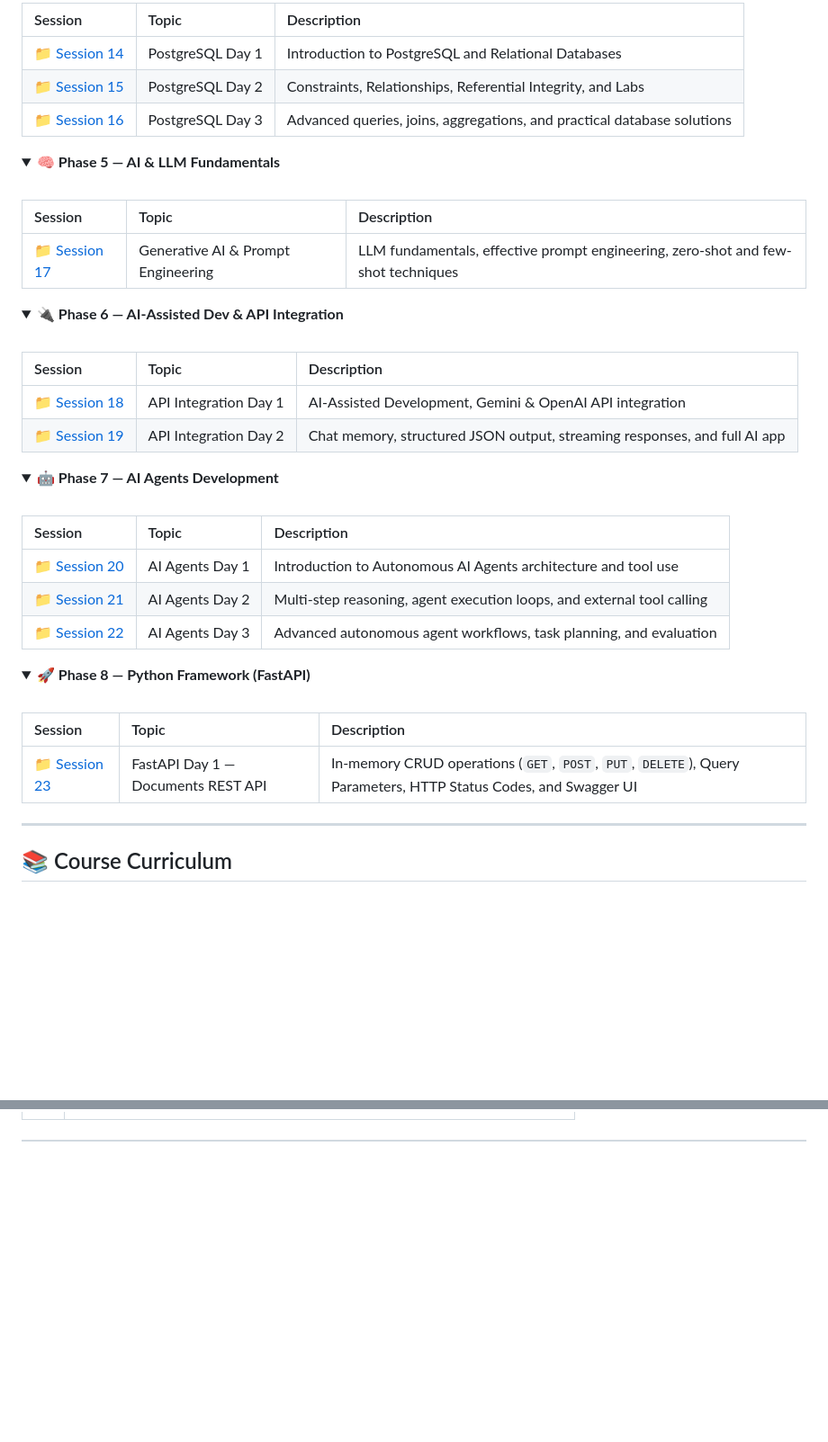
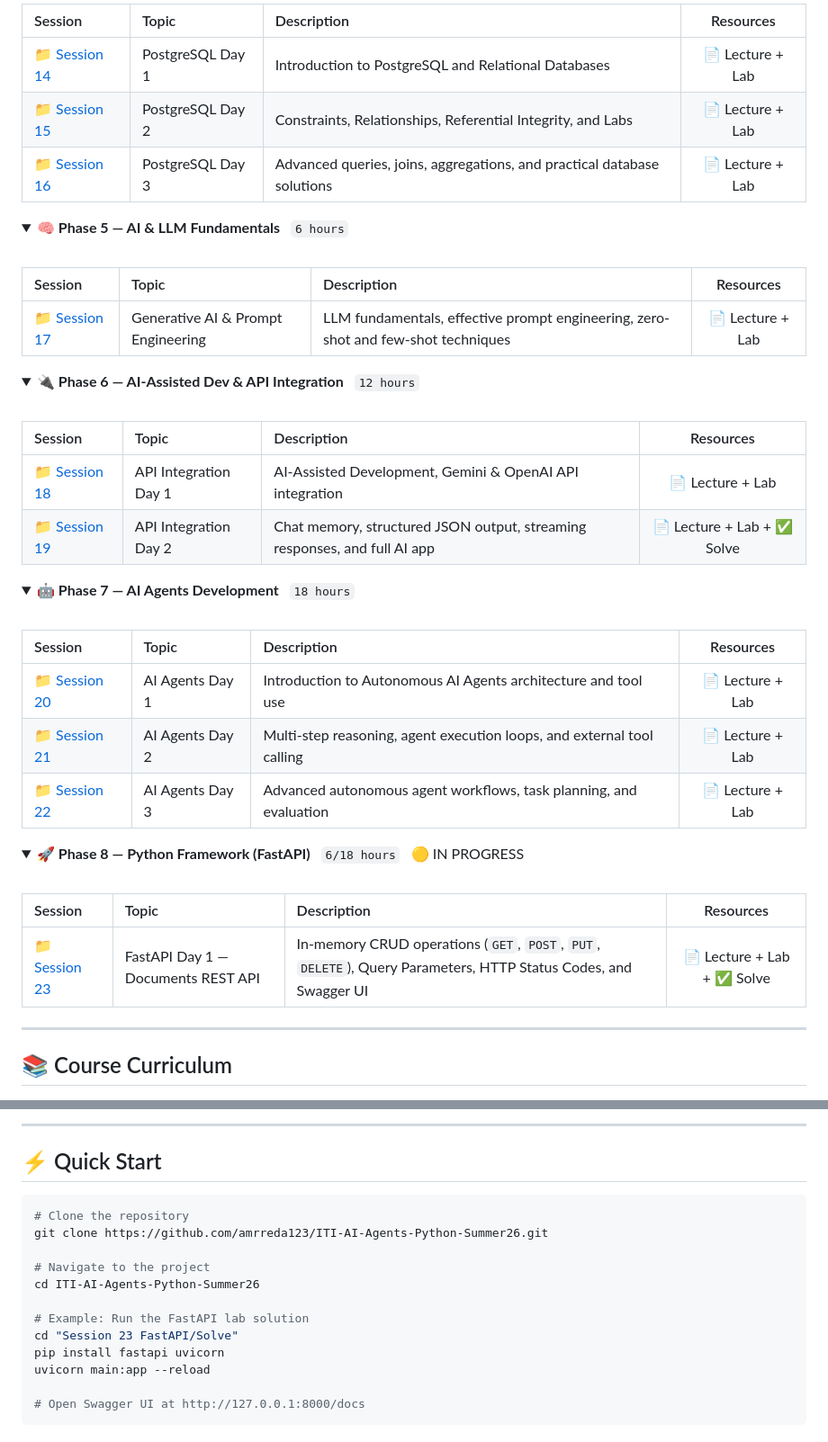
Before and after one commit to amrreda123/ITI-AI-Agents-Python-Summer26, a Markdown page: README.md, 2 parts joined by grey strips. Shown at 90% size. Rendered like a GitHub page; folded sections open; blank space fills up the shorter version.

````diff
--- a/README.md
+++ b/README.md
@@ -152,53 +162,53 @@ Overall Progress: █████████████████░░░
 <br/>
 
-| Session | Topic | Description |
-| :--- | :--- | :--- |
-| 📁 [Session 14](./Session%2014%20-%20PostgreSQL) | PostgreSQL Day 1 | Introduction to PostgreSQL and Relational Databases |
-| 📁 [Session 15](./Session%2015-%20PostgreSQL) | PostgreSQL Day 2 | Constraints, Relationships, Referential Integrity, and Labs |
-| 📁 [Session 16](./Session%2016-%20PostgreSQL) | PostgreSQL Day 3 | Advanced queries, joins, aggregations, and practical database solutions |
+| Session | Topic | Description | Resources |
+| :--- | :--- | :--- | :---: |
+| 📁 [Session 14](./Session%2014%20-%20PostgreSQL) | PostgreSQL Day 1 | Introduction to PostgreSQL and Relational Databases | 📄 Lecture + Lab |
+| 📁 [Session 15](./Session%2015-%20PostgreSQL) | PostgreSQL Day 2 | Constraints, Relationships, Referential Integrity, and Labs | 📄 Lecture + Lab |
+| 📁 [Session 16](./Session%2016-%20PostgreSQL) | PostgreSQL Day 3 | Advanced queries, joins, aggregations, and practical database solutions | 📄 Lecture + Lab |
 
 </details>
 
 <details>
-<summary><strong>🧠 Phase 5 — AI & LLM Fundamentals</strong></summary>
+<summary><strong>🧠 Phase 5 — AI & LLM Fundamentals</strong> &nbsp; <code>6 hours</code></summary>
 <br/>
 
-| Session | Topic | Description |
-| :--- | :--- | :--- |
-| 📁 [Session 17](./Session%2017%20-%20GenAI_Prompt_Engineering) | Generative AI & Prompt Engineering | LLM fundamentals, effective prompt engineering, zero-shot and few-shot techniques |
+| Session | Topic | Description | Resources |
+| :--- | :--- | :--- | :---: |
+| 📁 [Session 17](./Session%2017%20-%20GenAI_Prompt_Engineering) | Generative AI & Prompt Engineering | LLM fundamentals, effective prompt engineering, zero-shot and few-shot techniques | 📄 Lecture + Lab |
 
 </details>
 
 <details>
-<summary><strong>🔌 Phase 6 — AI-Assisted Dev & API Integration</strong></summary>
+<summary><strong>🔌 Phase 6 — AI-Assisted Dev & API Integration</strong> &nbsp; <code>12 hours</code></summary>
 <br/>
 
-| Session | Topic | Description |
-| :--- | :--- | :--- |
-| 📁 [Session 18](./Session%2018%20-%20AIDev_APIIntegration) | API Integration Day 1 | AI-Assisted Development, Gemini & OpenAI API integration |
-| 📁 [Session 19](./Session%2019%20-%20AIDev_APIIntegration) | API Integration Day 2 | Chat memory, structured JSON output, streaming responses, and full AI app |
+| Session | Topic | Description | Resources |
+| :--- | :--- | :--- | :---: |
+| 📁 [Session 18](./Session%2018%20-%20AIDev_APIIntegration) | API Integration Day 1 | AI-Assisted Development, Gemini & OpenAI API integration | 📄 Lecture + Lab |
+| 📁 [Session 19](./Session%2019%20-%20AIDev_APIIntegration) | API Integration Day 2 | Chat memory, structured JSON output, streaming responses, and full AI app | 📄 Lecture + Lab + ✅ Solve |
 
 </details>
 
 <details>
-<summary><strong>🤖 Phase 7 — AI Agents Development</strong></summary>
+<summary><strong>🤖 Phase 7 — AI Agents Development</strong> &nbsp; <code>18 hours</code></summary>
 <br/>
 
-| Session | Topic | Description |
-| :--- | :--- | :--- |
-| 📁 [Session 20](./Session%2020%20-%20AI_Agents_Development) | AI Agents Day 1 | Introduction to Autonomous AI Agents architecture and tool use |
-| 📁 [Session 21](./Session%2021%20-%20AI_Agents_Development) | AI Agents Day 2 | Multi-step reasoning, agent execution loops, and external tool calling |
-| 📁 [Session 22](./Session%2022%20-%20AI_Agents_Development) | AI Agents Day 3 | Advanced autonomous agent workflows, task planning, and evaluation |
+| Session | Topic | Description | Resources |
+| :--- | :--- | :--- | :---: |
+| 📁 [Session 20](./Session%2020%20-%20AI_Agents_Development) | AI Agents Day 1 | Introduction to Autonomous AI Agents architecture and tool use | 📄 Lecture + Lab |
+| 📁 [Session 21](./Session%2021%20-%20AI_Agents_Development) | AI Agents Day 2 | Multi-step reasoning, agent execution loops, and external tool calling | 📄 Lecture + Lab |
+| 📁 [Session 22](./Session%2022%20-%20AI_Agents_Development) | AI Agents Day 3 | Advanced autonomous agent workflows, task planning, and evaluation | 📄 Lecture + Lab |
 
 </details>
 
 <details open>
-<summary><strong>🚀 Phase 8 — Python Framework (FastAPI)</strong></summary>
+<summary><strong>🚀 Phase 8 — Python Framework (FastAPI)</strong> &nbsp; <code>6/18 hours</code> &nbsp; 🟡 IN PROGRESS</summary>
 <br/>
 
-| Session | Topic | Description |
-| :--- | :--- | :--- |
-| 📁 [Session 23](./Session%2023%20FastAPI) | FastAPI Day 1 — Documents REST API | In-memory CRUD operations (`GET`, `POST`, `PUT`, `DELETE`), Query Parameters, HTTP Status Codes, and Swagger UI |
+| Session | Topic | Description | Resources |
+| :--- | :--- | :--- | :---: |
+| 📁 [Session 23](./Session%2023%20FastAPI) | FastAPI Day 1 — Documents REST API | In-memory CRUD operations (`GET`, `POST`, `PUT`, `DELETE`), Query Parameters, HTTP Status Codes, and Swagger UI | 📄 Lecture + Lab + ✅ Solve |
 
 </details>
 
@@ -251,0 +284,21 @@ Overall Progress: █████████████████░░░
+</div>
+
+---
+
+## ⚡ Quick Start
+
+```bash
+# Clone the repository
+git clone https://github.com/amrreda123/ITI-AI-Agents-Python-Summer26.git
+
+# Navigate to the project
+cd ITI-AI-Agents-Python-Summer26
+
+# Example: Run the FastAPI lab solution
+cd "Session 23 FastAPI/Solve"
+pip install fastapi uvicorn
+uvicorn main:app --reload
+
+# Open Swagger UI at http://127.0.0.1:8000/docs
+```
+
````
Also changed, not shown: other parts of README.md (+144 -96 lines).
